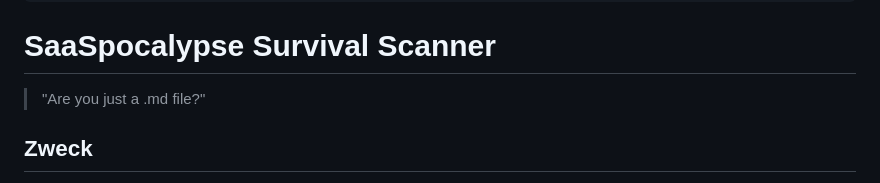
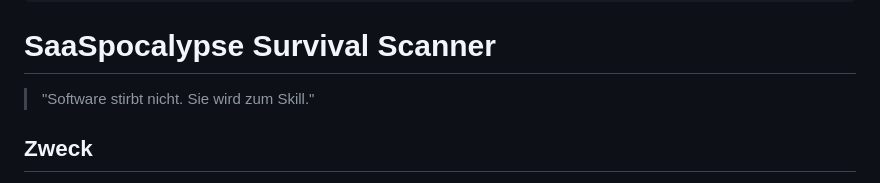
Before and after one commit to GodModeAI2025/SaaSpocalypse-Survival-Scanner, a Markdown page: skill.md, the part around the change. Rendered like a GitHub page.

```diff
--- a/skill.md
+++ b/skill.md
@@ -19,7 +19,7 @@ description: >-
 
 # SaaSpocalypse Survival Scanner
 
-> "Are you just a .md file?"
+> "Software stirbt nicht. Sie wird zum Skill."
 
 ## Zweck
 
```
